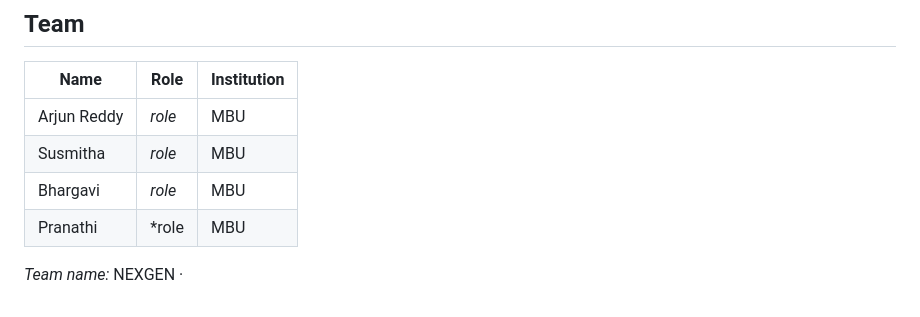
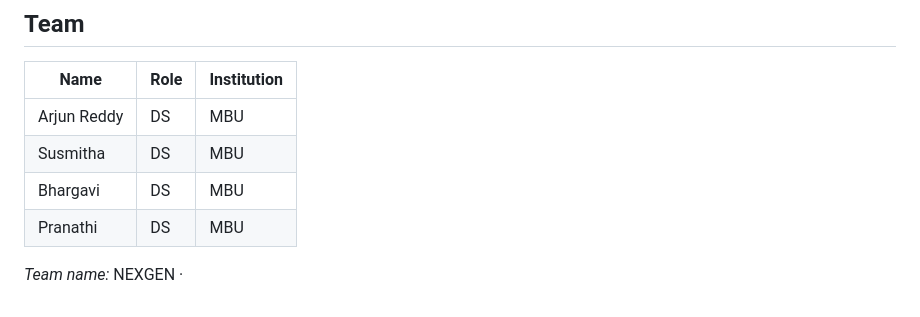
Before and after one commit to arjunwork0731-coder/HI, a Markdown page: README.md, the part around the change. Rendered like a GitHub page.

```diff
--- a/README.md
+++ b/README.md
@@ -254,9 +254,9 @@ docs/                architecture, prompts, demo script
 
 | Name | Role | Institution |
 |---|---|---|
-| Arjun Reddy | *role* | MBU |
-| Susmitha | *role* | MBU |
-| Bhargavi | *role* | MBU |
-| Pranathi | *role | MBU |
+| Arjun Reddy | DS | MBU |
+| Susmitha | DS | MBU |
+| Bhargavi | DS | MBU |
+| Pranathi | DS | MBU |
 
 *Team name:* NEXGEN ·
```
